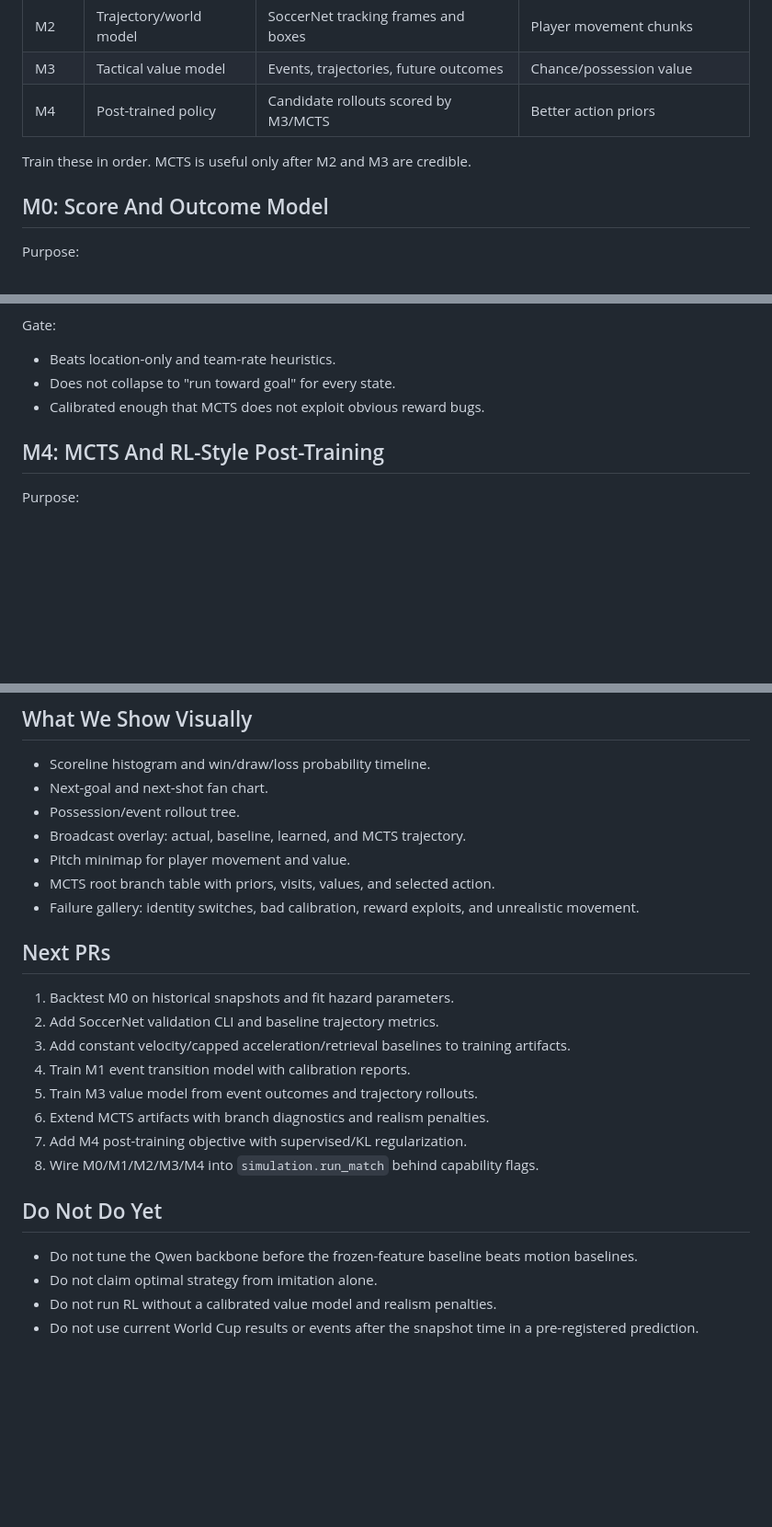
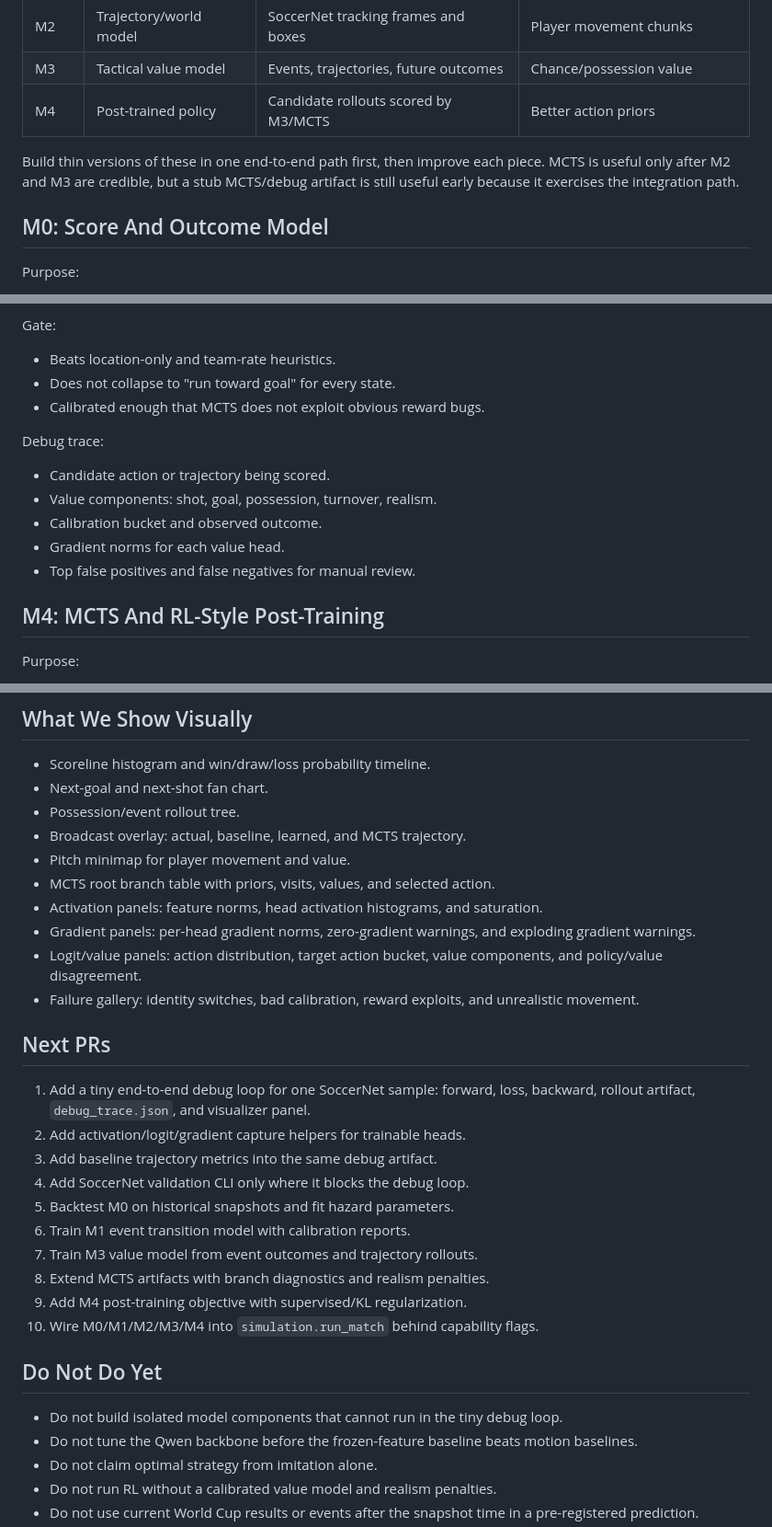
Before and after one commit to deployradiant/rl_trainer, a Markdown page: docs/football_rl_implementation_plan.md, 3 parts joined by grey strips. Shown at 92% size. Rendered like a GitHub page; blank space fills up the shorter version.

```diff
--- a/docs/football_rl_implementation_plan.md
+++ b/docs/football_rl_implementation_plan.md
@@ -59,7 +102,9 @@ Output:
 | M3 | Tactical value model | Events, trajectories, future outcomes | Chance/possession value |
 | M4 | Post-trained policy | Candidate rollouts scored by M3/MCTS | Better action priors |
 
-Train these in order. MCTS is useful only after M2 and M3 are credible.
+Build thin versions of these in one end-to-end path first, then improve each
+piece. MCTS is useful only after M2 and M3 are credible, but a stub MCTS/debug
+artifact is still useful early because it exercises the integration path.
 
 ## M0: Score And Outcome Model
 
@@ -236,6 +290,14 @@ Gate:
 - Does not collapse to "run toward goal" for every state.
 - Calibrated enough that MCTS does not exploit obvious reward bugs.
 
+Debug trace:
+
+- Candidate action or trajectory being scored.
+- Value components: shot, goal, possession, turnover, realism.
+- Calibration bucket and observed outcome.
+- Gradient norms for each value head.
+- Top false positives and false negatives for manual review.
+
 ## M4: MCTS And RL-Style Post-Training
 
 Purpose:
@@ -326,23 +389,32 @@ World Cup snapshots:
 - Broadcast overlay: actual, baseline, learned, and MCTS trajectory.
 - Pitch minimap for player movement and value.
 - MCTS root branch table with priors, visits, values, and selected action.
+- Activation panels: feature norms, head activation histograms, and saturation.
+- Gradient panels: per-head gradient norms, zero-gradient warnings, and exploding
+  gradient warnings.
+- Logit/value panels: action distribution, target action bucket, value components,
+  and policy/value disagreement.
 - Failure gallery: identity switches, bad calibration, reward exploits, and
   unrealistic movement.
 
 ## Next PRs
 
-1. Backtest M0 on historical snapshots and fit hazard parameters.
-2. Add SoccerNet validation CLI and baseline trajectory metrics.
-3. Add constant velocity/capped acceleration/retrieval baselines to training
-   artifacts.
-4. Train M1 event transition model with calibration reports.
-5. Train M3 value model from event outcomes and trajectory rollouts.
-6. Extend MCTS artifacts with branch diagnostics and realism penalties.
-7. Add M4 post-training objective with supervised/KL regularization.
-8. Wire M0/M1/M2/M3/M4 into `simulation.run_match` behind capability flags.
+1. Add a tiny end-to-end debug loop for one SoccerNet sample:
+   forward, loss, backward, rollout artifact, `debug_trace.json`, and visualizer
+   panel.
+2. Add activation/logit/gradient capture helpers for trainable heads.
+3. Add baseline trajectory metrics into the same debug artifact.
+4. Add SoccerNet validation CLI only where it blocks the debug loop.
+5. Backtest M0 on historical snapshots and fit hazard parameters.
+6. Train M1 event transition model with calibration reports.
+7. Train M3 value model from event outcomes and trajectory rollouts.
+8. Extend MCTS artifacts with branch diagnostics and realism penalties.
+9. Add M4 post-training objective with supervised/KL regularization.
+10. Wire M0/M1/M2/M3/M4 into `simulation.run_match` behind capability flags.
 
 ## Do Not Do Yet
 
+- Do not build isolated model components that cannot run in the tiny debug loop.
 - Do not tune the Qwen backbone before the frozen-feature baseline beats motion
   baselines.
 - Do not claim optimal strategy from imitation alone.
```
Also changed, not shown: other parts of docs/football_rl_implementation_plan.md (+53 -0 lines).
